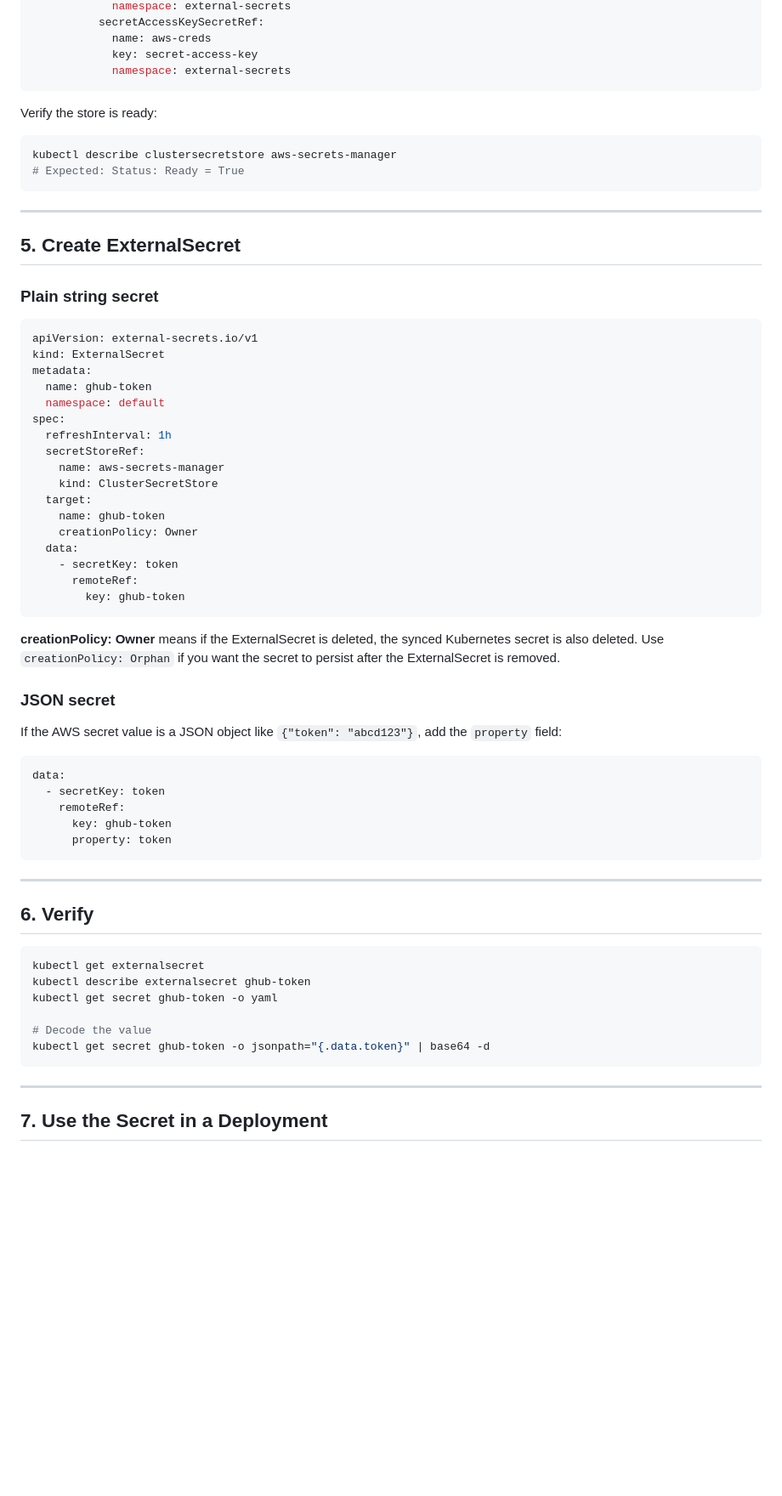
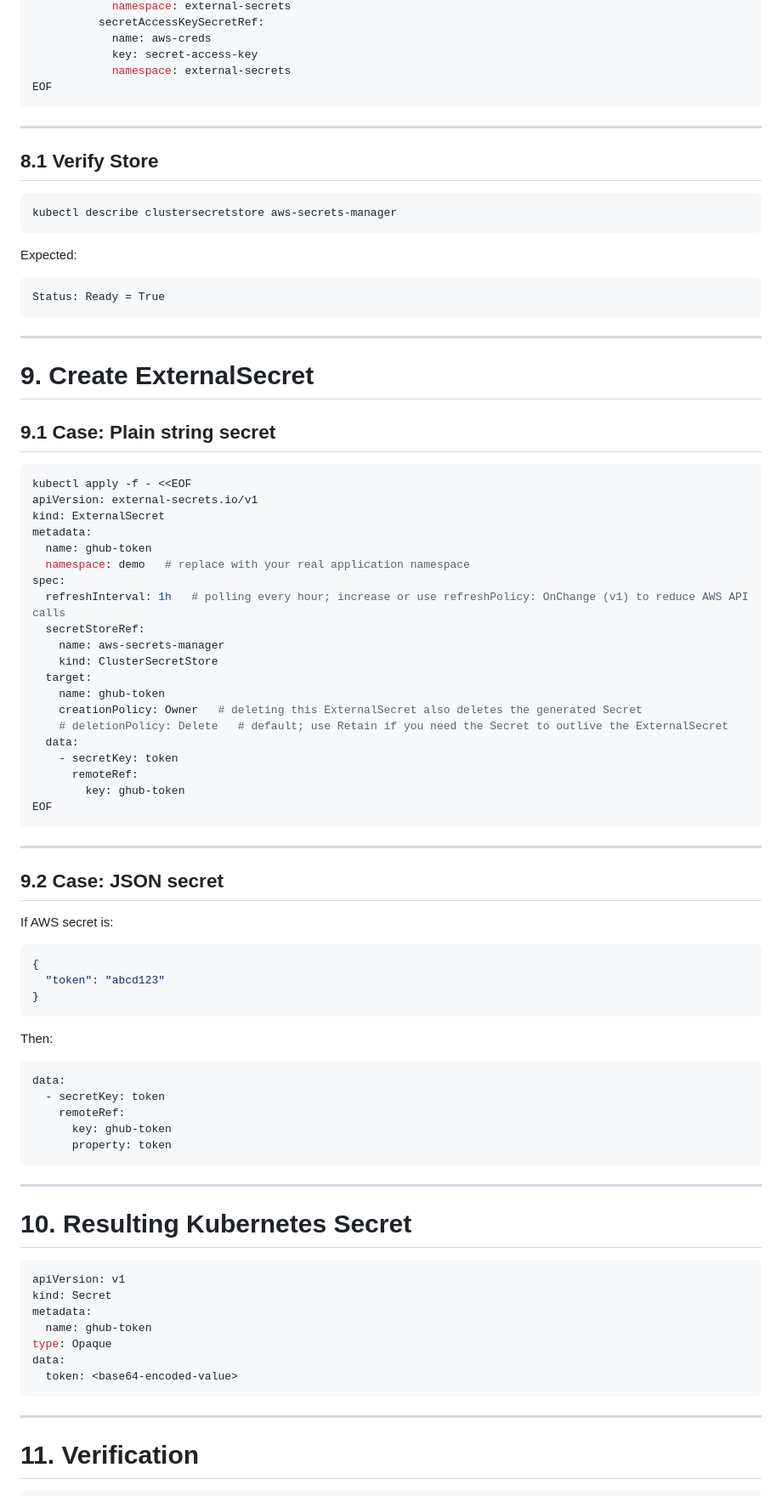
Before and after one commit to milindsidhu/cloud-infra-lab, a Markdown page: ESO - External Secret Operator/notes.md, the part around one of its changes. Shown at 85% size. Rendered like a GitHub page; blank space fills up the shorter version.

````diff
--- a/ESO - External Secret Operator/notes.md
+++ b/ESO - External Secret Operator/notes.md
@@ -87,46 +162,65 @@ spec:
             name: aws-creds
             key: secret-access-key
             namespace: external-secrets
-```
-
-Verify the store is ready:
-
-```bash
-kubectl describe clustersecretstore aws-secrets-manager
-# Expected: Status: Ready = True
+EOF
 ```
 
 ---
 
-## 5. Create ExternalSecret
+## 8.1 Verify Store
 
-### Plain string secret
+```bash
+kubectl describe clustersecretstore aws-secrets-manager
+```
 
-```yaml
+Expected:
+
+```
+Status: Ready = True
+```
+
+---
+
+# 9. Create ExternalSecret
+
+## 9.1 Case: Plain string secret
+
+```bash
+kubectl apply -f - <<EOF
 apiVersion: external-secrets.io/v1
 kind: ExternalSecret
 metadata:
   name: ghub-token
-  namespace: default
+  namespace: demo   # replace with your real application namespace
 spec:
-  refreshInterval: 1h
+  refreshInterval: 1h   # polling every hour; increase or use refreshPolicy: OnChange (v1) to reduce AWS API calls
   secretStoreRef:
     name: aws-secrets-manager
     kind: ClusterSecretStore
   target:
     name: ghub-token
-    creationPolicy: Owner
+    creationPolicy: Owner   # deleting this ExternalSecret also deletes the generated Secret
+    # deletionPolicy: Delete   # default; use Retain if you need the Secret to outlive the ExternalSecret
   data:
     - secretKey: token
       remoteRef:
         key: ghub-token
+EOF
 ```
 
-**creationPolicy: Owner** means if the ExternalSecret is deleted, the synced Kubernetes secret is also deleted. Use `creationPolicy: Orphan` if you want the secret to persist after the ExternalSecret is removed.
+---
 
-### JSON secret
+## 9.2 Case: JSON secret
 
-If the AWS secret value is a JSON object like `{"token": "abcd123"}`, add the `property` field:
+If AWS secret is:
+
+```json
+{
+  "token": "abcd123"
+}
+```
+
+Then:
 
 ```yaml
 data:
@@ -138,18 +232,19 @@ data:
 
 ---
 
-## 6. Verify
+# 10. Resulting Kubernetes Secret
 
-```bash
-kubectl get externalsecret
-kubectl describe externalsecret ghub-token
-kubectl get secret ghub-token -o yaml
-
-# Decode the value
-kubectl get secret ghub-token -o jsonpath="{.data.token}" | base64 -d
+```yaml
+apiVersion: v1
+kind: Secret
+metadata:
+  name: ghub-token
+type: Opaque
+data:
+  token: <base64-encoded-value>
 ```
 
 ---
 
-## 7. Use the Secret in a Deployment
+# 11. Verification
 
````
Also changed, not shown: other parts of ESO - External Secret Operator/notes.md (+256 -89 lines).
